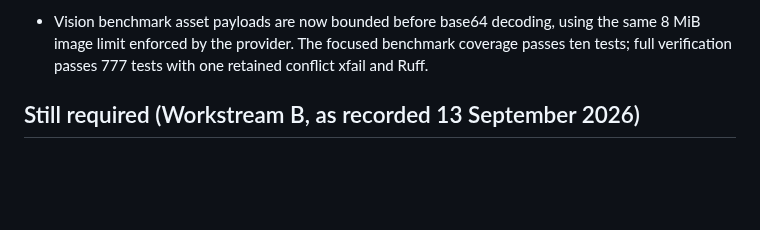
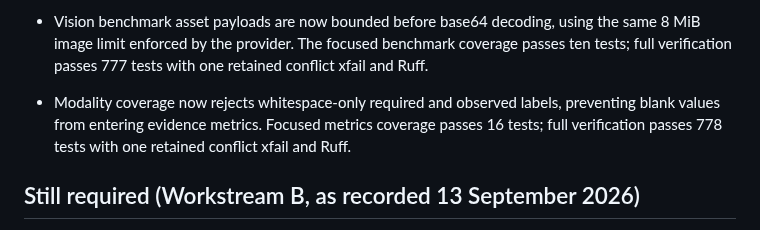
Before and after one commit to MridulNegi2005/AccessFlow, a Markdown page: docs/STATUS.md, the part around the change. GitHub-like rendering; blank space fills up the shorter version.

Commit message:
Record modality validation verification

```diff
--- a/docs/STATUS.md
+++ b/docs/STATUS.md
@@ -572,6 +572,9 @@ Updated 16 September 2026.
 - Vision benchmark asset payloads are now bounded before base64 decoding, using the same 8 MiB
   image limit enforced by the provider. The focused benchmark coverage passes ten tests; full
   verification passes 777 tests with one retained conflict xfail and Ruff.
+- Modality coverage now rejects whitespace-only required and observed labels, preventing blank
+  values from entering evidence metrics. Focused metrics coverage passes 16 tests; full
+  verification passes 778 tests with one retained conflict xfail and Ruff.
 
 ## Still required (Workstream B, as recorded 13 September 2026)
 
```
